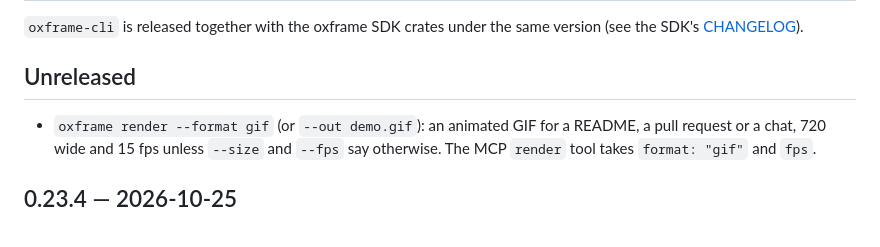
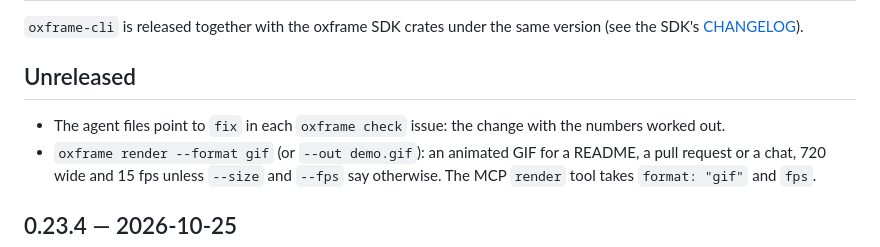
Before and after one commit to oxygenframe/oxframe-cli, a Markdown page: CHANGELOG.md, the part around the change. GitHub-like rendering.

Commit message:
CHANGELOG
Co-Authored-By: Claude Opus 5.5 <noreply@anthropic.com>

```diff
--- a/CHANGELOG.md
+++ b/CHANGELOG.md
@@ -6,6 +6,8 @@ same version (see the SDK's
 
 ## Unreleased
 
+- The agent files point to `fix` in each `oxframe check` issue: the change
+  with the numbers worked out.
 - `oxframe render --format gif` (or `--out demo.gif`): an animated GIF for a
   README, a pull request or a chat, 720 wide and 15 fps unless `--size` and
   `--fps` say otherwise. The MCP `render` tool takes `format: "gif"` and `fps`.
```
